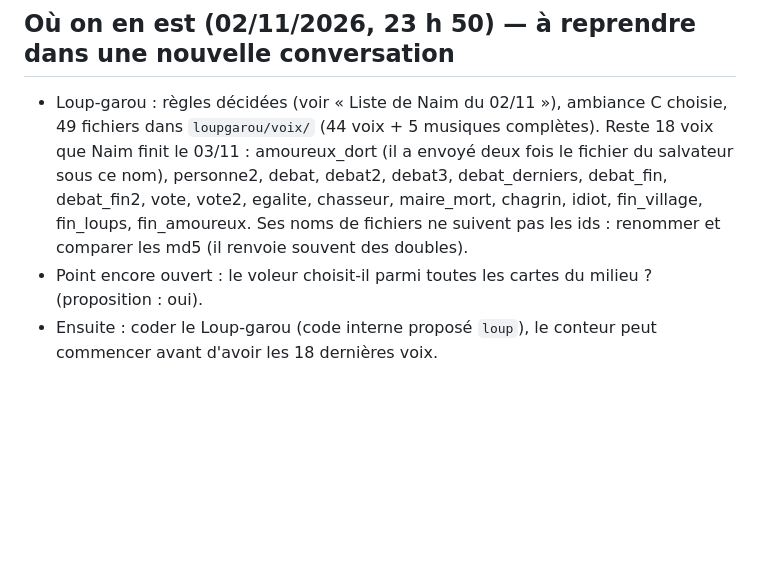
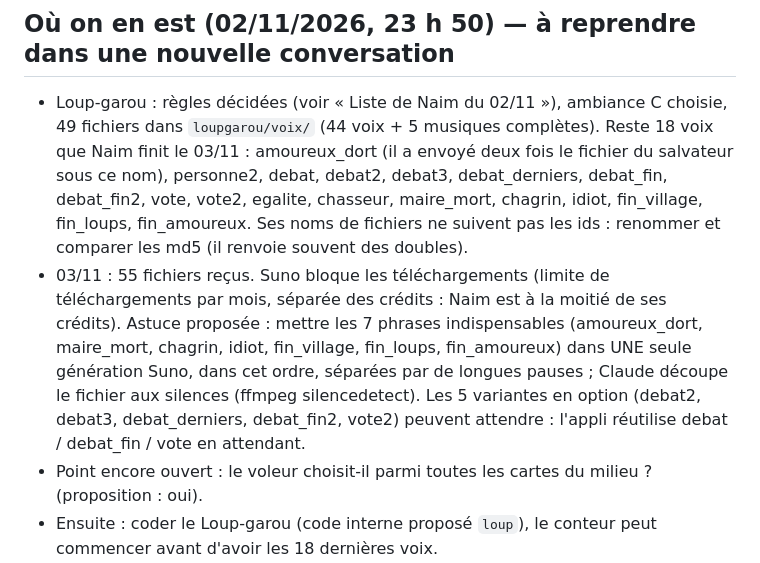
Before and after one commit to lambda123k/punchline, a Markdown page: CLAUDE.md, the part around the change. Rendered like a GitHub page; blank space fills up the shorter version.

Commit message:
Notes : astuce un seul téléchargement Suno pour les dernières voix
Co-Authored-By: Claude Opus 5.5 <noreply@anthropic.com>
Claude-Session: https://claude.ai/code/session_016SqHKNpn9LZt4ttZFgYg2L

```diff
--- a/CLAUDE.md
+++ b/CLAUDE.md
@@ -188,5 +188,6 @@ Améliorations 1 à 6 en ligne (v=4), puis 100 nouvelles cartes (v=5). Naim trou
 
 ## Où on en est (02/11/2026, 23 h 50) — à reprendre dans une nouvelle conversation
 - Loup-garou : règles décidées (voir « Liste de Naim du 02/11 »), ambiance C choisie, 49 fichiers dans `loupgarou/voix/` (44 voix + 5 musiques complètes). Reste 18 voix que Naim finit le 03/11 : amoureux_dort (il a envoyé deux fois le fichier du salvateur sous ce nom), personne2, debat, debat2, debat3, debat_derniers, debat_fin, debat_fin2, vote, vote2, egalite, chasseur, maire_mort, chagrin, idiot, fin_village, fin_loups, fin_amoureux. Ses noms de fichiers ne suivent pas les ids : renommer et comparer les md5 (il renvoie souvent des doubles).
+- 03/11 : 55 fichiers reçus. Suno bloque les téléchargements (limite de téléchargements par mois, séparée des crédits : Naim est à la moitié de ses crédits). Astuce proposée : mettre les 7 phrases indispensables (amoureux_dort, maire_mort, chagrin, idiot, fin_village, fin_loups, fin_amoureux) dans UNE seule génération Suno, dans cet ordre, séparées par de longues pauses ; Claude découpe le fichier aux silences (ffmpeg silencedetect). Les 5 variantes en option (debat2, debat3, debat_derniers, debat_fin2, vote2) peuvent attendre : l'appli réutilise debat / debat_fin / vote en attendant.
 - Point encore ouvert : le voleur choisit-il parmi toutes les cartes du milieu ? (proposition : oui).
 - Ensuite : coder le Loup-garou (code interne proposé `loup`), le conteur peut commencer avant d'avoir les 18 dernières voix.
```
